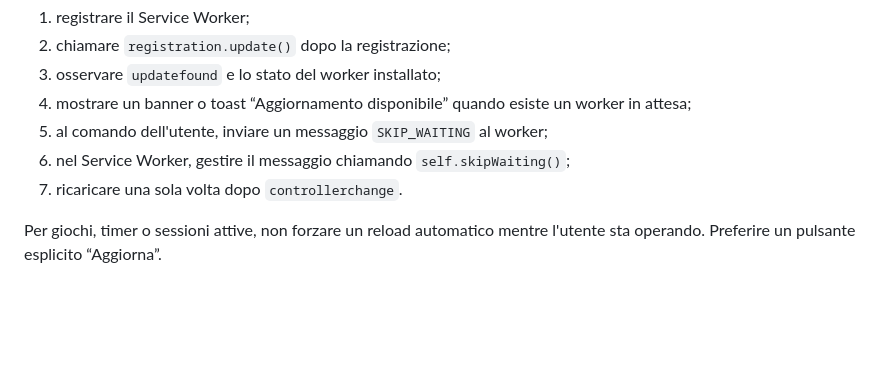
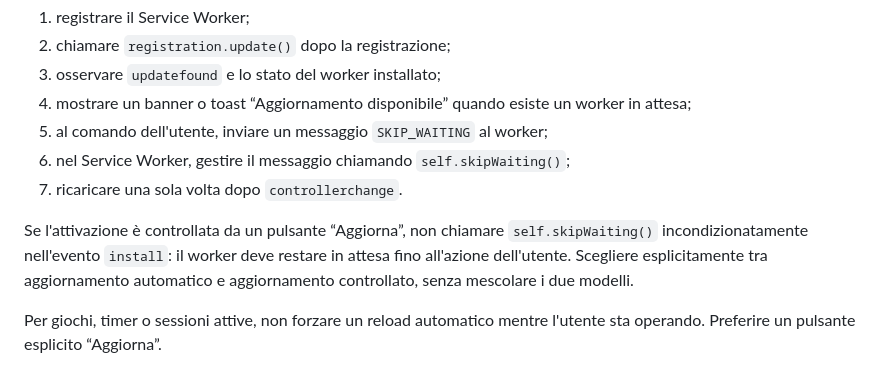
Before and after one commit to cavalierejody/tools, a Markdown page: AGENTS.md, the part around the change. GitHub-like rendering; blank space fills up the shorter version.

Commit message:
Chiarisce il ciclo di aggiornamento dei Service Worker

```diff
--- a/AGENTS.md
+++ b/AGENTS.md
@@ -92,6 +92,8 @@ Per le app che espongono aggiornamenti all'utente, mantenere il flusso locale al
 5. al comando dell'utente, inviare un messaggio `SKIP_WAITING` al worker;
 6. nel Service Worker, gestire il messaggio chiamando `self.skipWaiting()`;
 7. ricaricare una sola volta dopo `controllerchange`.
+
+Se l'attivazione è controllata da un pulsante “Aggiorna”, non chiamare `self.skipWaiting()` incondizionatamente nell'evento `install`: il worker deve restare in attesa fino all'azione dell'utente. Scegliere esplicitamente tra aggiornamento automatico e aggiornamento controllato, senza mescolare i due modelli.
 
 Per giochi, timer o sessioni attive, non forzare un reload automatico mentre l'utente sta operando. Preferire un pulsante esplicito “Aggiorna”.
 
```
